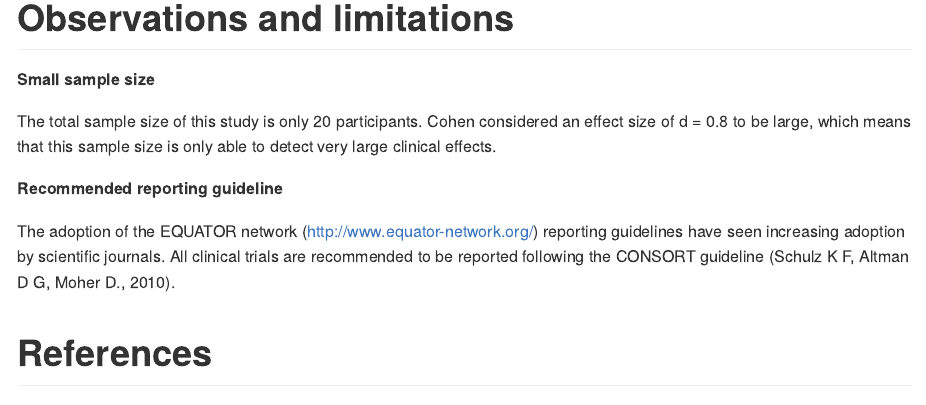
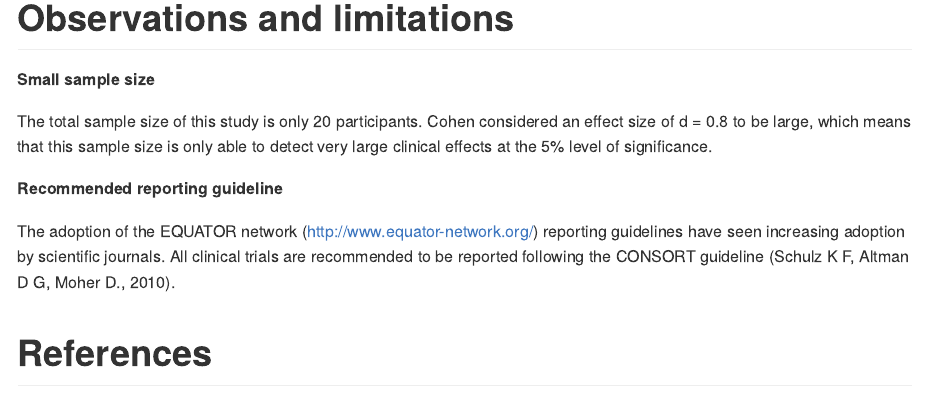
Before and after one commit to philsf-biostat/SAR-2023-010-TK, an R Markdown document (report/SAP-2023-010-TK-v01.Rmd): the page in a window 1100 px wide, from 4200 px down. The pictures show the output file report/SAP-2023-010-TK-v01.md that the author committed with the source, drawn offline in the style of GitHub.

Commit message:
osbervation clarified (signif + power)

```diff
--- a/report/SAP-2023-010-TK-v01.Rmd
+++ b/report/SAP-2023-010-TK-v01.Rmd
@@ -278,7 +278,7 @@ This analysis will be performed using statistical software `R` version `r getRve
 **Small sample size**
 
 The total sample size of this study is only 20 participants.
-Cohen considered an effect size of d = 0.8 to be large, which means that this sample size is only able to detect very large clinical effects.
+Cohen considered an effect size of d = 0.8 to be large, which means that this sample size is only able to detect very large clinical effects at the 5% level of significance.
 
 **Recommended reporting guideline**
 
```
Also changed, not shown: report/SAP-2023-010-TK-v01.md.
